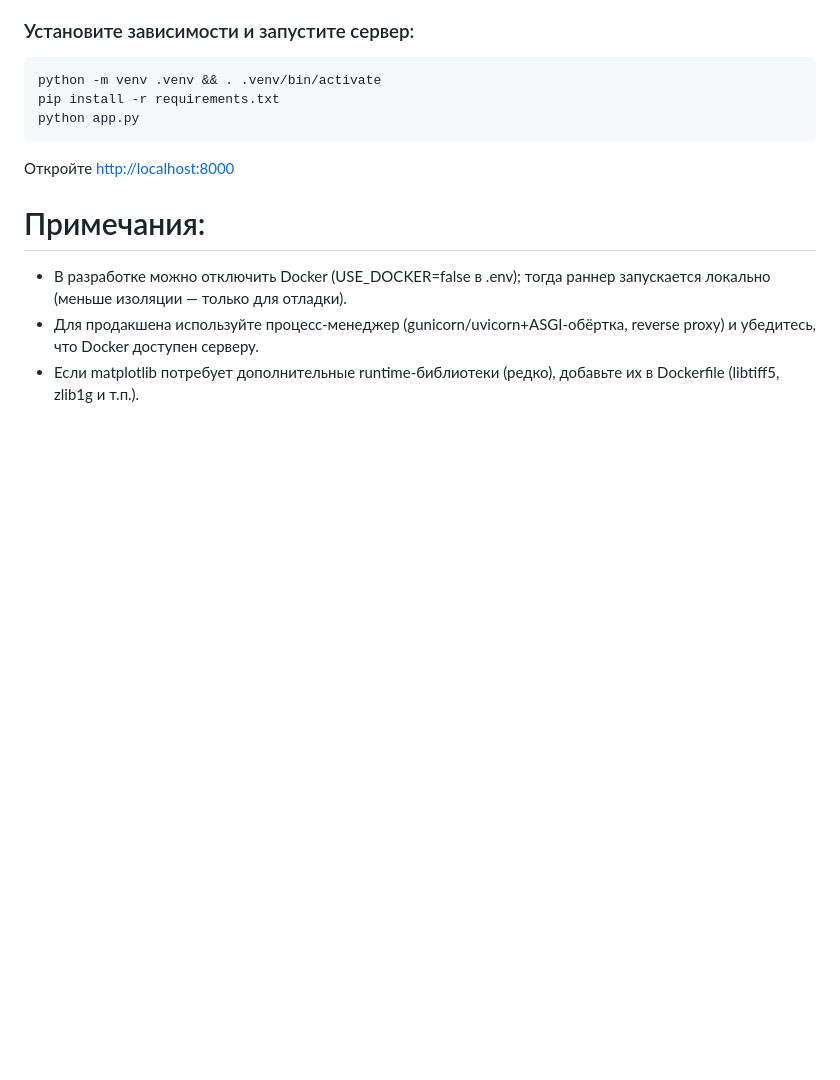
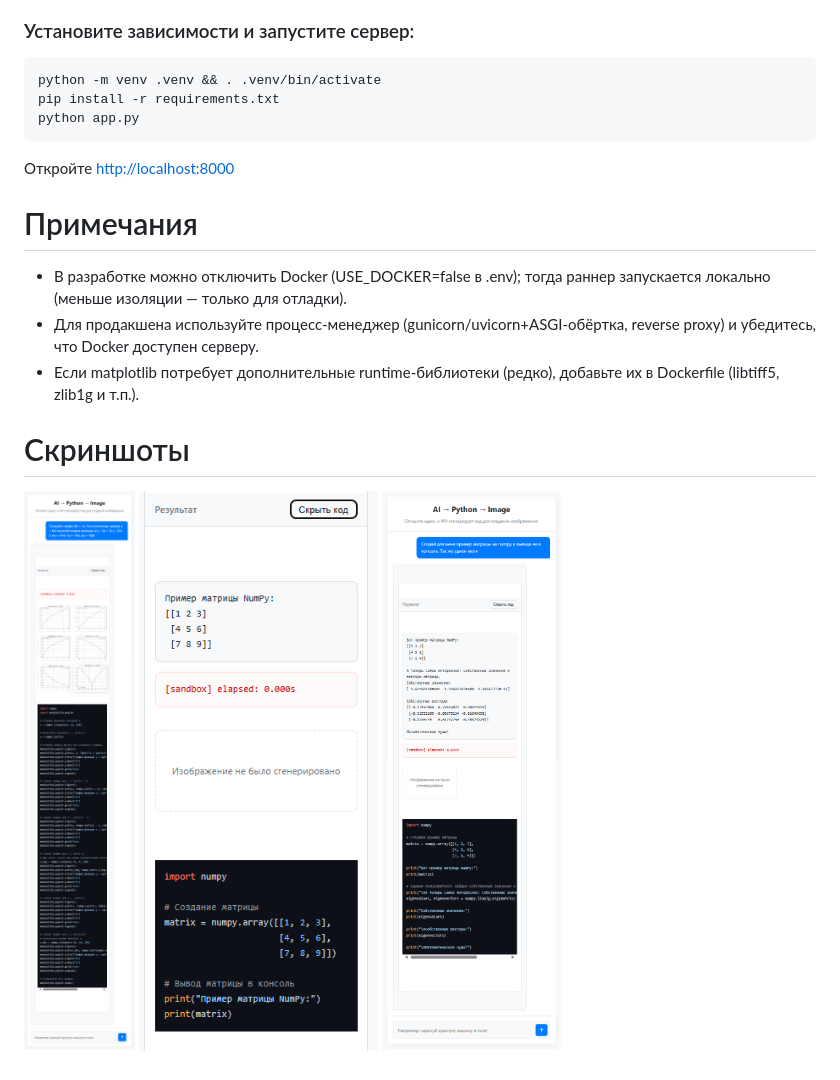
Before and after one commit to ReNothingg/CodeRunnerGPT, a Markdown page: README.md, the part around the change printed below. Rendered like a GitHub page; pictures changed too: image/image2.png (added), image/image3.png (added); blank space fills up the shorter version.

````diff
--- a/README.md
+++ b/README.md
@@ -22,7 +20,12 @@ python app.py
 ```
 Откройте [http://localhost:8000](http://localhost:8000)
 
-# Примечания:
+# Примечания
 * В разработке можно отключить Docker (USE_DOCKER=false в .env); тогда раннер запускается локально (меньше изоляции — только для отладки).
 * Для продакшена используйте процесс‑менеджер (gunicorn/uvicorn+ASGI‑обёртка, reverse proxy) и убедитесь, что Docker доступен серверу.
 * Если matplotlib потребует дополнительные runtime‑библиотеки (редко), добавьте их в Dockerfile (libtiff5, zlib1g и т.п.).
+
+# Скриншоты
+![image](image/image.png)
+![image](image/image2.png)
+![image](image/image3.png)
````
Also changed, not shown: other parts of README.md (+0 -2 lines), 1 other file.
